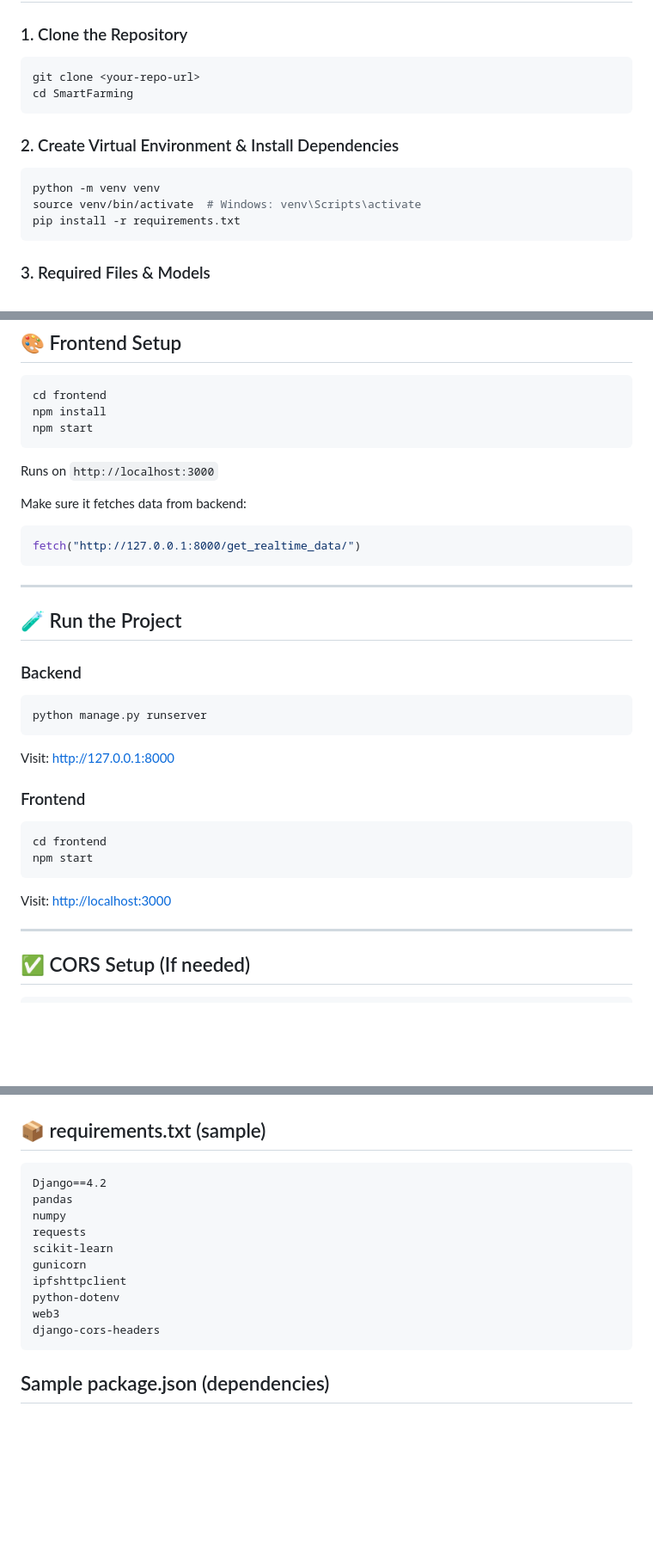
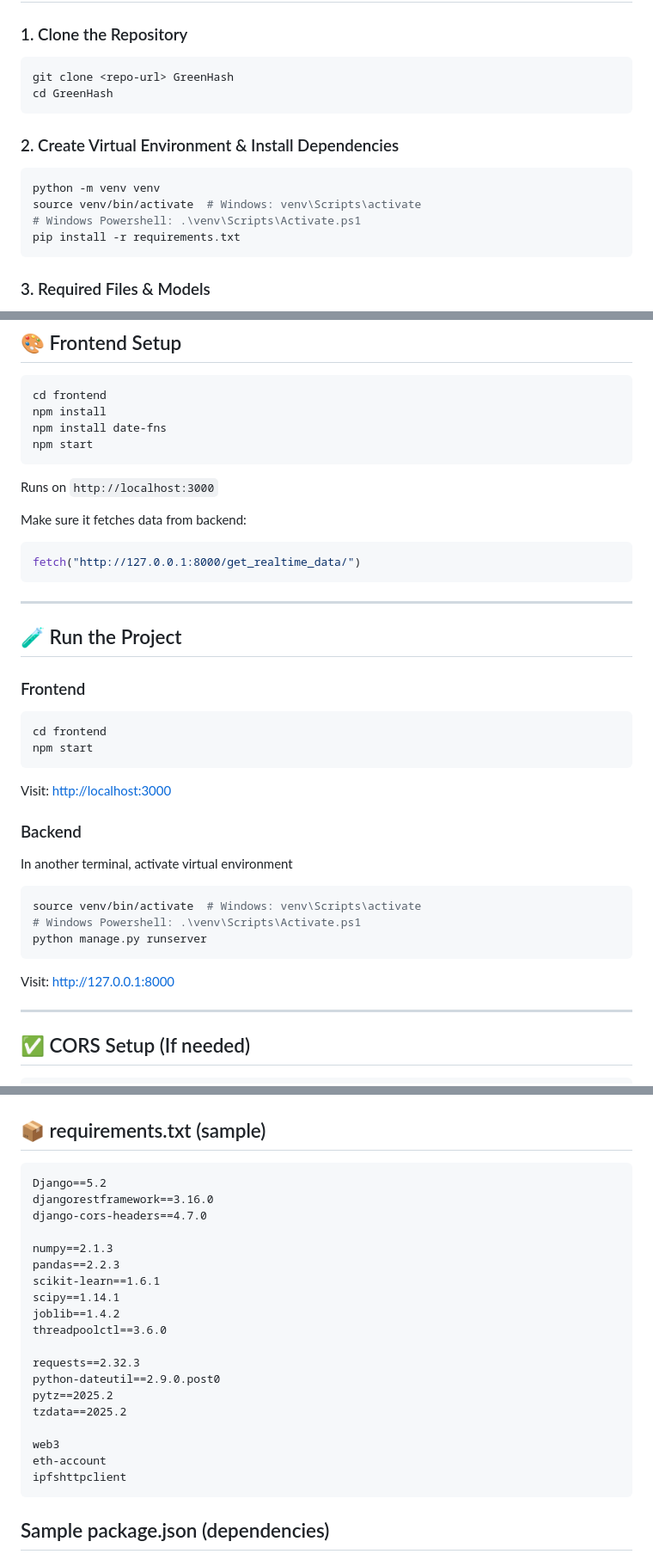
Before and after one commit to pavi-ks/greenhash_blockchain, a Markdown page: README.md, 3 parts joined by grey strips. Shown at 86% size. Drawn GitHub-style; blank space fills up the shorter version.

````diff
--- a/README.md
+++ b/README.md
@@ -39,14 +39,15 @@ A complete smart farming platform using Django (backend), React (frontend), Mach
 
 ### 1. Clone the Repository
 ```bash
-git clone <your-repo-url>
-cd SmartFarming
+git clone <repo-url> GreenHash
+cd GreenHash
 ```
 
 ### 2. Create Virtual Environment & Install Dependencies
 ```bash
 python -m venv venv
 source venv/bin/activate  # Windows: venv\Scripts\activate
+# Windows Powershell: .\venv\Scripts\Activate.ps1
 pip install -r requirements.txt
 ```
 
@@ -120,6 +121,7 @@ web3 = Web3(Web3.HTTPProvider("http://127.0.0.1:7545"))
 ```bash
 cd frontend
 npm install
+npm install date-fns
 npm start
 ```
 Runs on `http://localhost:3000`
@@ -133,18 +135,22 @@ fetch("http://127.0.0.1:8000/get_realtime_data/")
 
 ## 🧪 Run the Project
 
-### Backend
-```bash
-python manage.py runserver
-```
-Visit: [http://127.0.0.1:8000](http://127.0.0.1:8000)
-
 ### Frontend
 ```bash
 cd frontend
 npm start
 ```
 Visit: [http://localhost:3000](http://localhost:3000)
+
+### Backend
+In another terminal, activate virtual environment
+```bash
+source venv/bin/activate  # Windows: venv\Scripts\activate
+# Windows Powershell: .\venv\Scripts\Activate.ps1
+python manage.py runserver
+```
+Visit: [http://127.0.0.1:8000](http://127.0.0.1:8000)
+
 
 ---
 
@@ -169,16 +175,25 @@ CORS_ALLOW_ALL_ORIGINS = True
 
 ## 📦 requirements.txt (sample)
 ```
-Django==4.2
-pandas
-numpy
-requests
-scikit-learn
-gunicorn
+Django==5.2
+djangorestframework==3.16.0
+django-cors-headers==4.7.0
+
+numpy==2.1.3
+pandas==2.2.3
+scikit-learn==1.6.1
+scipy==1.14.1
+joblib==1.4.2
+threadpoolctl==3.6.0
+
+requests==2.32.3
+python-dateutil==2.9.0.post0
+pytz==2025.2
+tzdata==2025.2
+
+web3
+eth-account
 ipfshttpclient
-python-dotenv
-web3
-django-cors-headers
 ```
 
 ##  Sample package.json (dependencies)
````
